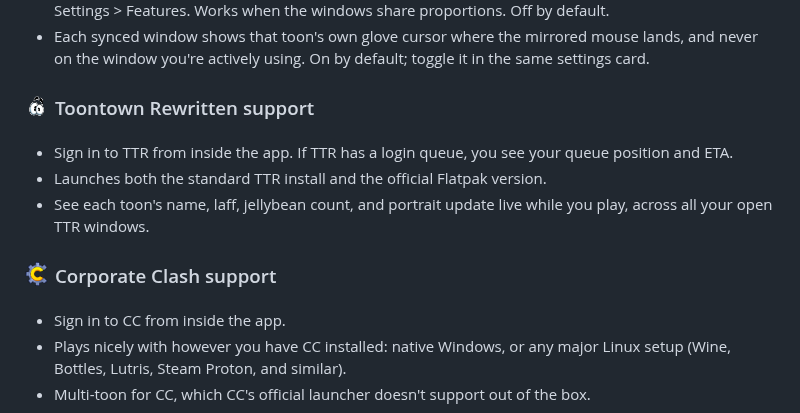
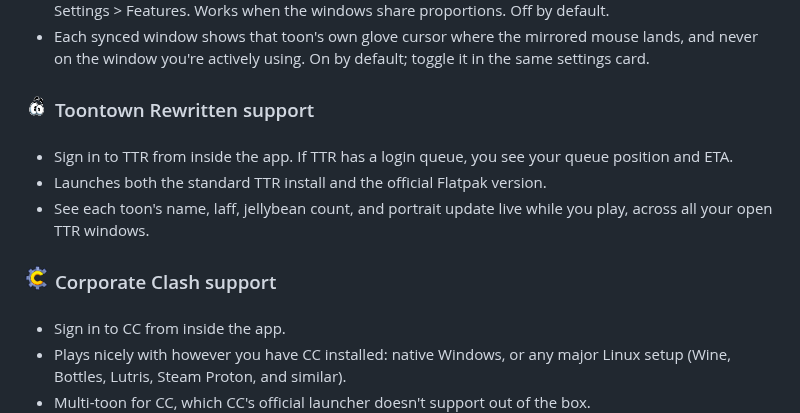
Before and after one commit to flossbud/ToonTown-MultiTool, a Markdown page: README.md, the part around the change. Drawn GitHub-style; pictures changed too: assets/logos/cc_readme.png, assets/logos/ttr_readme.png.

Commit message:
docs(readme): nudge game logos up in feature headers

```diff
--- a/README.md
+++ b/README.md
@@ -34,12 +34,12 @@ Past releases v1.0 through v2.3.0-a1 have been retagged to v0.1.0-alpha.1 throug
 - Pick which toons join with the click sync button on each toon card, then flip the master switch in Settings > Features. Works when the windows share proportions. Off by default.
 - Each synced window shows that toon's own glove cursor where the mirrored mouse lands, and never on the window you're actively using. On by default; toggle it in the same settings card.
 
-### <img src="assets/logos/ttr_readme.png" height="34" align="middle"> Toontown Rewritten support
+### <img src="assets/logos/ttr_readme.png" height="38" align="middle"> Toontown Rewritten support
 - Sign in to TTR from inside the app. If TTR has a login queue, you see your queue position and ETA.
 - Launches both the standard TTR install and the official Flatpak version.
 - See each toon's name, laff, jellybean count, and portrait update live while you play, across all your open TTR windows.
 
-### <img src="assets/logos/cc_readme.png" height="34" align="middle"> Corporate Clash support
+### <img src="assets/logos/cc_readme.png" height="38" align="middle"> Corporate Clash support
 - Sign in to CC from inside the app.
 - Plays nicely with however you have CC installed: native Windows, or any major Linux setup (Wine, Bottles, Lutris, Steam Proton, and similar).
 - Multi-toon for CC, which CC's official launcher doesn't support out of the box.
```
